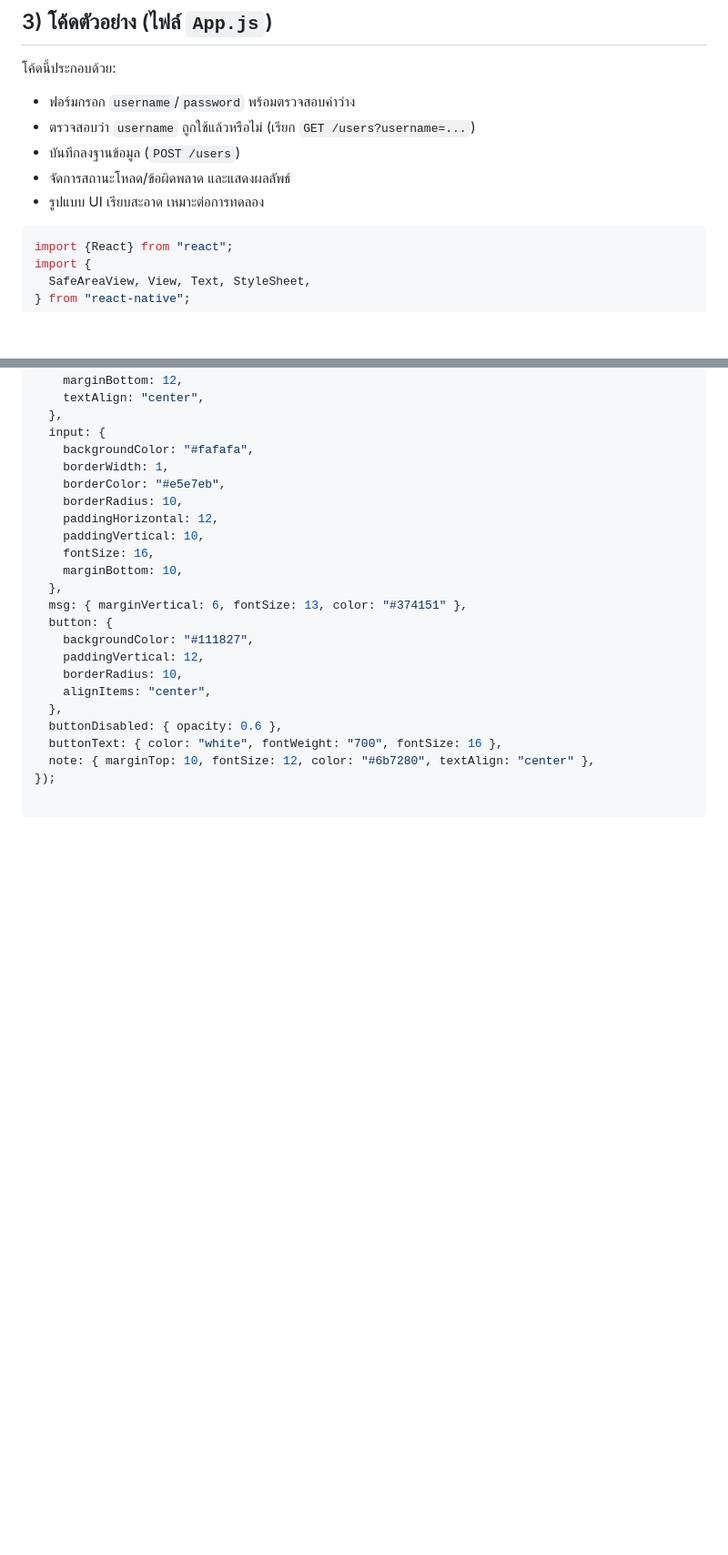
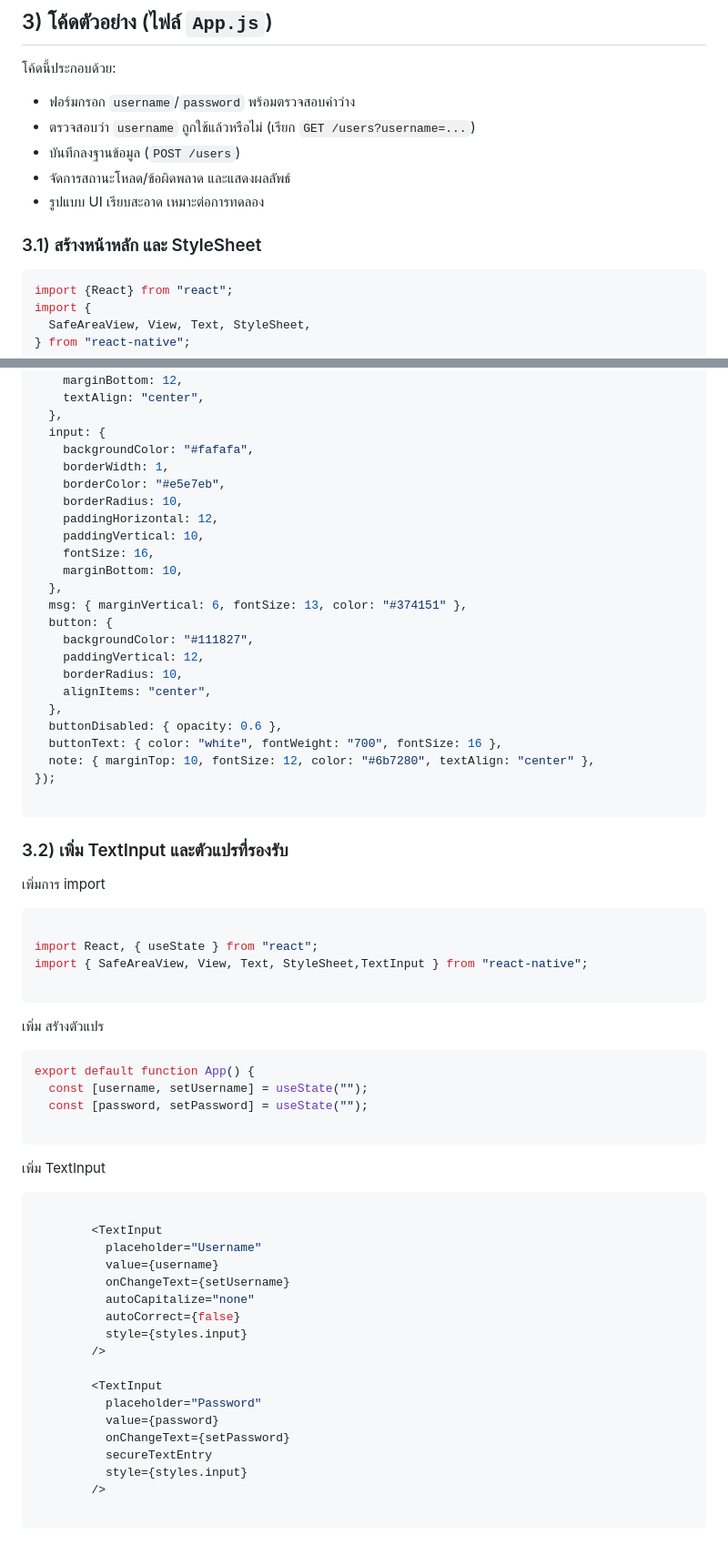
Before and after one commit to cjundang/2023-Mobile-Application-Development, a Markdown page: week-13.md, 2 parts joined by grey strips. Shown: that part at 91% size. Drawn GitHub-style; blank space fills up the shorter version.

````diff
--- a/week-13.md
+++ b/week-13.md
@@ -41,12 +41,13 @@ npm start
 
 โค้ดนี้ประกอบด้วย:
 
-* ฟอร์มกรอก `username`/`password` พร้อมตรวจสอบค่าว่าง
-* ตรวจสอบว่า `username` ถูกใช้แล้วหรือไม่ (เรียก `GET /users?username=...`)
-* บันทึกลงฐานข้อมูล (`POST /users`)
-* จัดการสถานะโหลด/ข้อผิดพลาด และแสดงผลลัพธ์
-* รูปแบบ UI เรียบสะอาด เหมาะต่อการทดลอง
+- ฟอร์มกรอก `username`/`password` พร้อมตรวจสอบค่าว่าง
+- ตรวจสอบว่า `username` ถูกใช้แล้วหรือไม่ (เรียก `GET /users?username=...`)
+- บันทึกลงฐานข้อมูล (`POST /users`)
+- จัดการสถานะโหลด/ข้อผิดพลาด และแสดงผลลัพธ์
+- รูปแบบ UI เรียบสะอาด เหมาะต่อการทดลอง
 
+### 3.1) สร้างหน้าหลัก และ StyleSheet
 
 ```JavaScript
 import {React} from "react";
@@ -119,3 +120,46 @@ const styles = StyleSheet.create({
 });
 
 ```
+
+### 3.2) เพิ่ม TextInput และตัวแปรที่รองรับ
+
+เพิ่มการ import
+
+```JavaScript
+
+import React, { useState } from "react";
+import { SafeAreaView, View, Text, StyleSheet,TextInput } from "react-native";
+
+```
+
+เพิ่ม สรัางตัวแปร
+
+```JavaScript
+export default function App() {
+  const [username, setUsername] = useState("");
+  const [password, setPassword] = useState("");
+
+```
+
+เพิ่ม TextInput
+
+```JavaScript
+
+        <TextInput
+          placeholder="Username"
+          value={username}
+          onChangeText={setUsername}
+          autoCapitalize="none"
+          autoCorrect={false}
+          style={styles.input}
+        />
+
+        <TextInput
+          placeholder="Password"
+          value={password}
+          onChangeText={setPassword}
+          secureTextEntry
+          style={styles.input}
+        />
+
+```
````
Also changed, not shown: other parts of week-13.md (+4 -4 lines).
